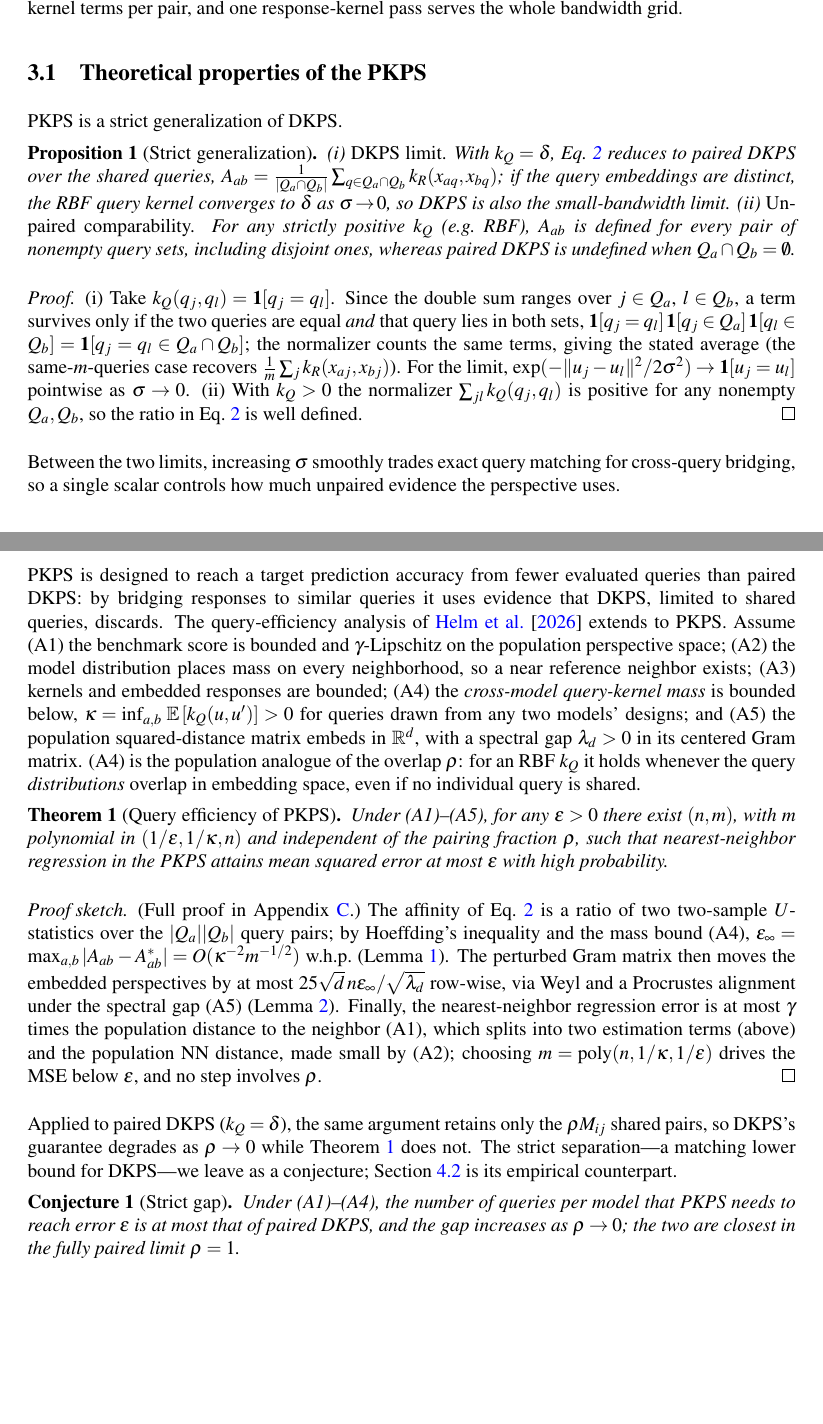
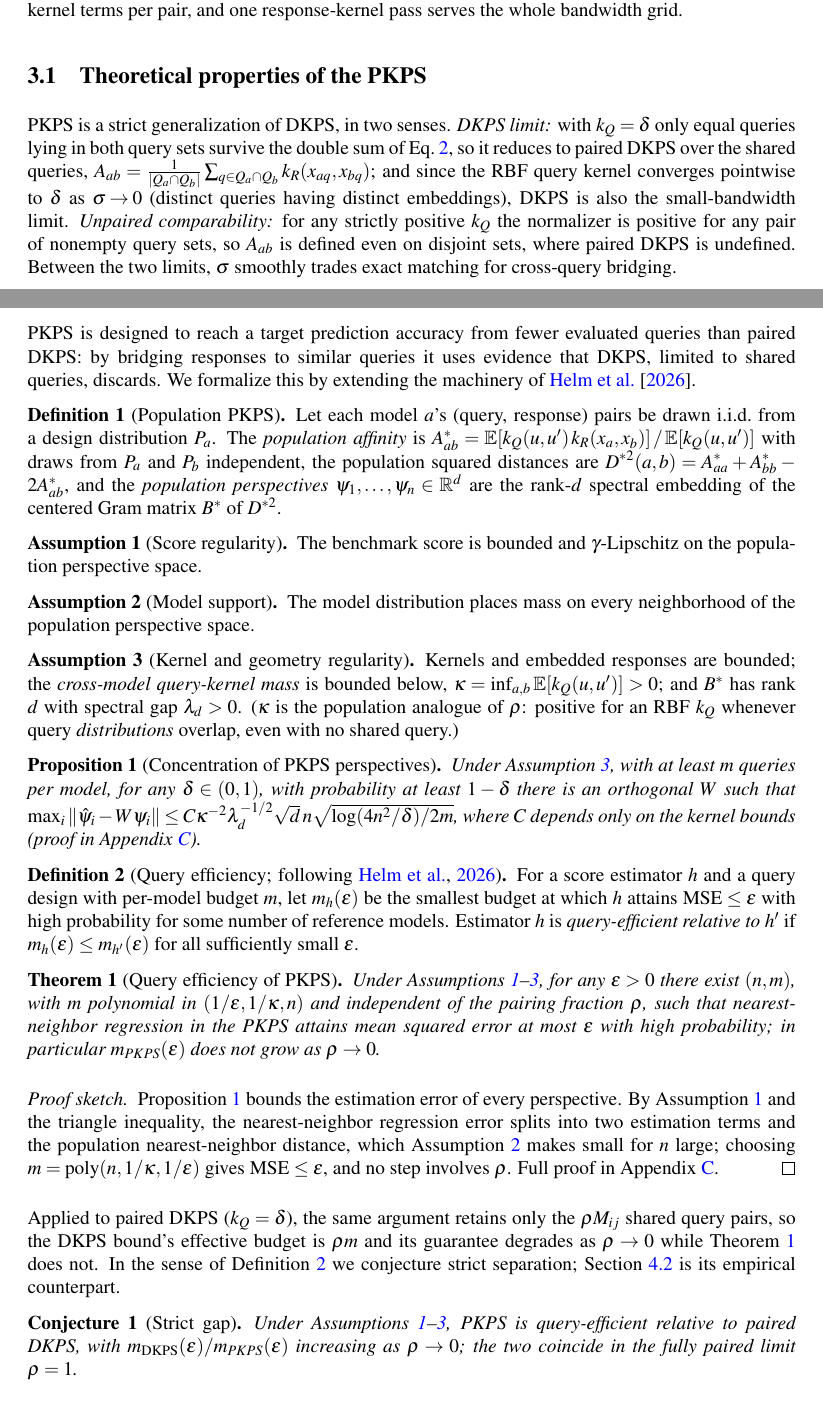
Before and after one commit to jataware/dkps, a LaTeX paper (paper/main.tex): two parts of pages 3 and 5 of 16, joined at a grey line, cut so that both start at the same text, the shorter picture padded with empty space. Compiled offline with pdfLaTeX.

Commit message:
paper: build formal theoretical machinery in 3.3; demote Proposition 1 to prose
Match the definitional apparatus of the query-efficiency paper:

- Definition 1 (Population PKPS): population affinity, distances, and
  perspectives now defined in the main text (previously appendix-only).
- Assumptions 1-3 as named, numbered environments (score regularity; model
  support; kernel and geometry regularity), replacing the inline (A1)-(A5)
  prose.
- Proposition 1 (Concentration of PKPS perspectives): the main-text
  statement of the appendix Lemmas 1+2 -- the analogue of their imported
  concentration theorem.
- Definition 2 (Query efficiency, following Helm et al.): m_h(eps) and
  "query-efficient relative to", the formal concept the theorem and
  conjecture now speak in ("m_PKPS(eps) does not grow as rho -> 0";
  conjecture: m_DKPS/m_PKPS increases as rho -> 0).

Per review, the old Proposition 1 (strict generalization) is demoted to
prose in 3.1 -- it is a two-line computation, not theorem-worthy -- which
pays for most of the new machinery. Appendix references updated from (A#)
to the named assumptions; small Discussion/Limitations trims keep the main
text within 9 pages.

Co-Authored-By: Claude Opus 4.8 (1M context) <noreply@anthropic.com>
Claude-Session: https://claude.ai/code/session_019VkDoLFnBiHFuUR33BoaNY

```diff
--- a/paper/main.tex
+++ b/paper/main.tex
@@ -6,6 +6,10 @@
 \newtheorem{conjecture}{Conjecture}
 \newtheorem{proposition}{Proposition}
 \newtheorem{lemma}{Lemma}
+\theoremstyle{definition}
+\newtheorem{definition}{Definition}
+\newtheorem{assumption}{Assumption}
+\theoremstyle{plain}
 \usepackage{graphicx}
 \usepackage{booktabs}
 \usepackage{xcolor}
@@ -202,30 +206,16 @@ recovers a smooth score gradient and predicts on the diagonal (MAE $0.07$).}
 \end{figure}
 
 \subsection{Theoretical properties of the \PKPS}
-\PKPS is a strict generalization of DKPS.
-\begin{proposition}[Strict generalization]
-\label{prop:gen}
-(i)~\emph{DKPS limit.} With $k_Q=\delta$, Eq.~\ref{eq:A} reduces to paired DKPS over the
-shared queries, $A_{ab}=\tfrac{1}{|Q_a\cap Q_b|}\sum_{q\in Q_a\cap Q_b}k_R(x_{aq},x_{bq})$;
-if the query embeddings are distinct, the RBF query kernel converges to $\delta$ as
-$\sigma\!\to\!0$, so DKPS is also the small-bandwidth limit.
-(ii)~\emph{Unpaired comparability.} For any strictly positive $k_Q$ (e.g.\ RBF), $A_{ab}$
-is defined for every pair of nonempty query sets, including disjoint ones, whereas paired
-DKPS is undefined when $Q_a\cap Q_b=\emptyset$.
-\end{proposition}
-\begin{proof}
-(i) Take $k_Q(q_j,q_l)=\mathbf{1}[q_j=q_l]$. Since the double sum ranges over $j\in Q_a$,
-$l\in Q_b$, a term survives only if the two queries are equal \emph{and} that query lies in
-both sets, $\mathbf{1}[q_j=q_l]\,\mathbf{1}[q_j\in Q_a]\,\mathbf{1}[q_l\in Q_b]
-=\mathbf{1}[q_j=q_l\in Q_a\cap Q_b]$; the normalizer counts the same terms, giving the
-stated average (the same-$m$-queries case recovers $\tfrac1m\sum_j k_R(x_{aj},x_{bj})$).
-For the limit, $\exp(-\|u_j-u_l\|^2/2\sigma^2)\to\mathbf{1}[u_j=u_l]$ pointwise as
-$\sigma\to0$. (ii) With $k_Q>0$ the normalizer $\sum_{jl}k_Q(q_j,q_l)$ is positive for any
-nonempty $Q_a,Q_b$, so the ratio in Eq.~\ref{eq:A} is well defined.
-\end{proof}
-Between the two limits, increasing $\sigma$ smoothly trades exact query matching for
-cross-query bridging, so a single scalar controls how much unpaired evidence the
-perspective uses.
+\PKPS is a strict generalization of DKPS, in two senses. \emph{DKPS limit:} with
+$k_Q=\delta$ only equal queries lying in both query sets survive the double sum of
+Eq.~\ref{eq:A}, so it reduces to paired DKPS over the shared queries,
+$A_{ab}=\tfrac{1}{|Q_a\cap Q_b|}\sum_{q\in Q_a\cap Q_b}k_R(x_{aq},x_{bq})$; and since the
+RBF query kernel converges pointwise to $\delta$ as $\sigma\!\to\!0$ (distinct queries
+having distinct embeddings), DKPS is also the small-bandwidth limit. \emph{Unpaired
+comparability:} for any strictly positive $k_Q$ the normalizer is positive for any pair of
+nonempty query sets, so $A_{ab}$ is defined even on disjoint sets, where paired DKPS is
+undefined. Between the two limits, $\sigma$ smoothly trades exact matching for
+cross-query bridging.
 
 \subsection{Inference in the \PKPS}
 Inference is a two-step statistical problem, exactly as in the DKPS \citep{dkps_qeff}:
@@ -271,45 +261,74 @@ exactly the same information.
 \label{sec:qeff}
 \PKPS is designed to reach a target prediction accuracy from fewer evaluated queries than
 paired DKPS: by bridging responses to similar queries it uses evidence that DKPS, limited
-to shared queries, discards. The query-efficiency analysis of \citet{dkps_qeff} extends to
-\PKPS. Assume (A1) the benchmark score is bounded and $\gamma$-Lipschitz on the population
-perspective space; (A2) the model distribution places mass on every neighborhood, so a near
-reference neighbor exists; (A3) kernels and embedded responses are bounded; (A4) the
-\emph{cross-model query-kernel mass} is bounded below,
-$\kappa=\inf_{a,b}\,\mathbb{E}\,[k_Q(u,u')]>0$ for queries drawn from any two models'
-designs; and (A5) the population squared-distance matrix embeds in $\mathbb{R}^d$, with a
-spectral gap $\lambda_d>0$ in its centered Gram matrix. (A4) is the population analogue of
-the overlap $\rho$: for an RBF $k_Q$ it holds whenever the query \emph{distributions}
-overlap in embedding space, even if no individual query is shared.
+to shared queries, discards. We formalize this by extending the machinery of
+\citet{dkps_qeff}.
+\begin{definition}[Population \PKPS]
+\label{def:pop}
+Let each model $a$'s (query, response) pairs be drawn i.i.d.\ from a design distribution
+$P_a$. The \emph{population affinity} is
+$A^*_{ab}=\mathbb{E}[k_Q(u,u')\,k_R(x_a,x_b)]\,/\,\mathbb{E}[k_Q(u,u')]$ with draws from
+$P_a$ and $P_b$ independent, the population squared distances are
+$D^{*2}(a,b)=A^*_{aa}+A^*_{bb}-2A^*_{ab}$, and the \emph{population perspectives}
+$\psi_1,\dots,\psi_n\in\mathbb{R}^d$ are the rank-$d$ spectral embedding of the centered
+Gram matrix $B^*$ of $D^{*2}$.
+\end{definition}
+\begin{assumption}[Score regularity]\label{ass:score}
+The benchmark score is bounded and $\gamma$-Lipschitz on the population perspective space.
+\end{assumption}
+\begin{assumption}[Model support]\label{ass:support}
+The model distribution places mass on every neighborhood of the population perspective
+space.
+\end{assumption}
+\begin{assumption}[Kernel and geometry regularity]\label{ass:reg}
+Kernels and embedded responses are bounded; the \emph{cross-model query-kernel mass} is
+bounded below, $\kappa=\inf_{a,b}\mathbb{E}[k_Q(u,u')]>0$; and $B^*$ has rank $d$ with
+spectral gap $\lambda_d>0$. ($\kappa$ is the population analogue of $\rho$: positive for
+an RBF $k_Q$ whenever query \emph{distributions} overlap, even with no shared query.)
+\end{assumption}
+\begin{proposition}[Concentration of \PKPS perspectives]
+\label{prop:conc}
+Under Assumption~\ref{ass:reg}, with at least $m$ queries per model, for any
+$\delta\in(0,1)$, with probability at least $1-\delta$ there is an orthogonal $W$ such
+that
+$\max_i\|\hat\psi_i-W\psi_i\|\le
+C\kappa^{-2}\lambda_d^{-1/2}\sqrt{d}\,n\sqrt{\log(4n^2/\delta)/2m}$,
+where $C$ depends only on the kernel bounds (proof in Appendix~\ref{app:proof}).
+\end{proposition}
+\begin{definition}[Query efficiency; following \citealp{dkps_qeff}]
+\label{def:qeff}
+For a score estimator $h$ and a query design with per-model budget $m$, let
+$m_h(\epsilon)$ be the smallest budget at which $h$ attains
+$\mathrm{MSE}\le\epsilon$ with high probability for some number of reference models.
+Estimator $h$ is \emph{query-efficient relative to} $h'$ if
+$m_h(\epsilon)\le m_{h'}(\epsilon)$ for all sufficiently small $\epsilon$.
+\end{definition}
 \begin{theorem}[Query efficiency of \PKPS]
 \label{thm:qeff}
-Under (A1)--(A5), for any $\epsilon>0$ there exist $(n,m)$, with $m$ polynomial in
-$(1/\epsilon,1/\kappa,n)$ and independent of the pairing fraction $\rho$, such that
-nearest-neighbor regression in the \PKPS attains mean squared error at most $\epsilon$
-with high probability.
+Under Assumptions~\ref{ass:score}--\ref{ass:reg}, for any $\epsilon>0$ there exist
+$(n,m)$, with $m$ polynomial in $(1/\epsilon,1/\kappa,n)$ and independent of the pairing
+fraction $\rho$, such that nearest-neighbor regression in the \PKPS attains mean squared
+error at most $\epsilon$ with high probability; in particular $m_{\PKPS}(\epsilon)$ does
+not grow as $\rho\to0$.
 \end{theorem}
 \begin{proof}[Proof sketch]
-(Full proof in Appendix~\ref{app:proof}.) The affinity of Eq.~\ref{eq:A} is a ratio of two
-two-sample $U$-statistics over the $|Q_a||Q_b|$ query pairs; by Hoeffding's inequality and
-the mass bound (A4), $\varepsilon_\infty=\max_{a,b}|A_{ab}-A^*_{ab}|=
-O(\kappa^{-2}m^{-1/2})$ w.h.p.\ (Lemma~\ref{lem:conc}). The perturbed Gram matrix then
-moves the embedded perspectives by at most $25\sqrt d\,n\varepsilon_\infty/\sqrt{\lambda_d}$
-row-wise, via Weyl and a Procrustes alignment under the spectral gap (A5)
-(Lemma~\ref{lem:pert}). Finally, the nearest-neighbor regression error is at most $\gamma$
-times the population distance to the neighbor (A1), which splits into two estimation terms
-(above) and the population NN distance, made small by (A2); choosing
-$m=\mathrm{poly}(n,1/\kappa,1/\epsilon)$ drives the MSE below $\epsilon$, and no step
-involves $\rho$.
+Proposition~\ref{prop:conc} bounds the estimation error of every perspective. By
+Assumption~\ref{ass:score} and the triangle inequality, the nearest-neighbor regression
+error splits into two estimation terms and the population nearest-neighbor distance, which
+Assumption~\ref{ass:support} makes small for $n$ large; choosing
+$m=\mathrm{poly}(n,1/\kappa,1/\epsilon)$ gives $\mathrm{MSE}\le\epsilon$, and no step
+involves $\rho$. Full proof in Appendix~\ref{app:proof}.
 \end{proof}
 Applied to paired DKPS ($k_Q=\delta$), the same argument retains only the $\rho M_{ij}$
-shared pairs, so DKPS's guarantee degrades as $\rho\to0$ while Theorem~\ref{thm:qeff}
-does not. The strict separation---a matching lower bound for DKPS---we leave as a
-conjecture; Section~\ref{sec:results} is its empirical counterpart.
+shared query pairs, so the DKPS bound's effective budget is $\rho m$ and its guarantee
+degrades as $\rho\to0$ while Theorem~\ref{thm:qeff} does not. In the sense of
+Definition~\ref{def:qeff} we conjecture strict separation; Section~\ref{sec:results} is
+its empirical counterpart.
 \begin{conjecture}[Strict gap]
 \label{conj:qeff}
-Under (A1)--(A4), the number of queries per model that \PKPS needs to reach error
-$\epsilon$ is at most that of paired DKPS, and the gap increases as $\rho\to0$; the two
-are closest in the fully paired limit $\rho=1$.
+Under Assumptions~\ref{ass:score}--\ref{ass:reg}, \PKPS is query-efficient relative to
+paired DKPS, with $m_{\mathrm{DKPS}}(\epsilon)/m_{\PKPS}(\epsilon)$ increasing as
+$\rho\to0$; the two coincide in the fully paired limit $\rho=1$.
 \end{conjecture}
 
 \section{Experiments}
```
Also changed, not shown: paper/main.pdf, paper/main.tex (36 more changed lines).
